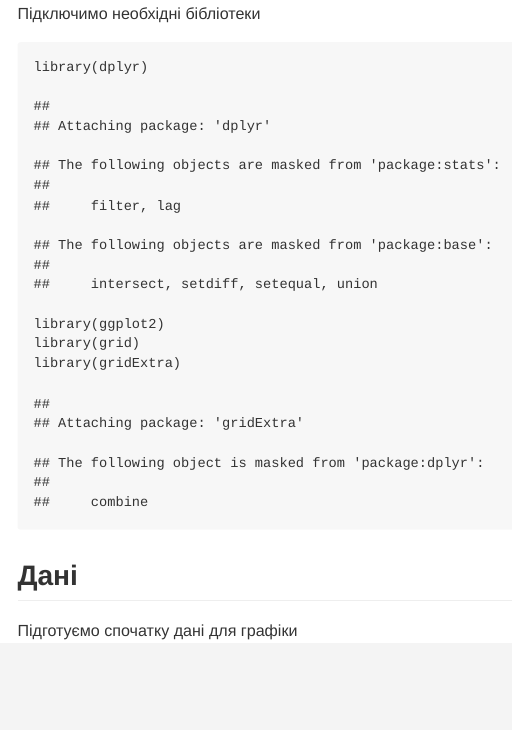
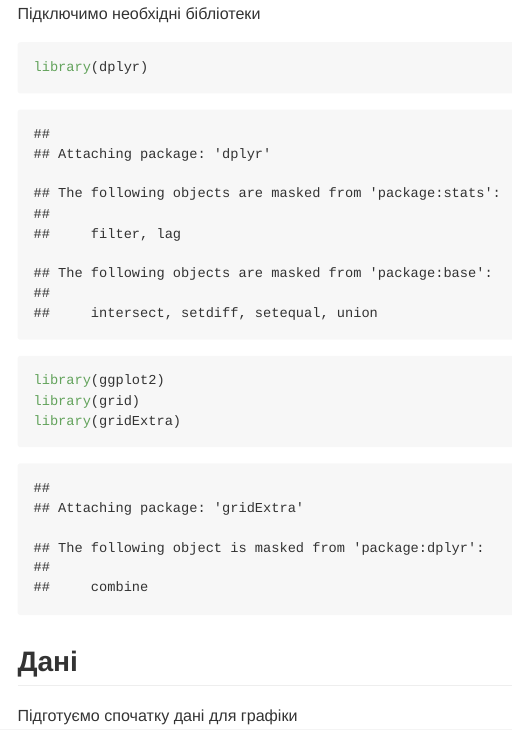
Before and after one commit to RomanKyrychenko/plots, an R Markdown document (two_side_barchart.Rmd): the page in a window 1100 px wide, from its top. Rendered offline with R 4.5, knitr and Pandoc, with nearby package versions; both versions are drawn in the output format of the newer one.

Commit message:
Innitial commit

```diff
--- a/two_side_barchart.Rmd
+++ b/two_side_barchart.Rmd
@@ -1,6 +1,8 @@
 ---
 title: "Двосторонній барчарт"
-output: html_notebook
+output:
+  md_document:
+    variant: markdown_github
 ---
 
 Підключимо необхідні бібліотеки
```
